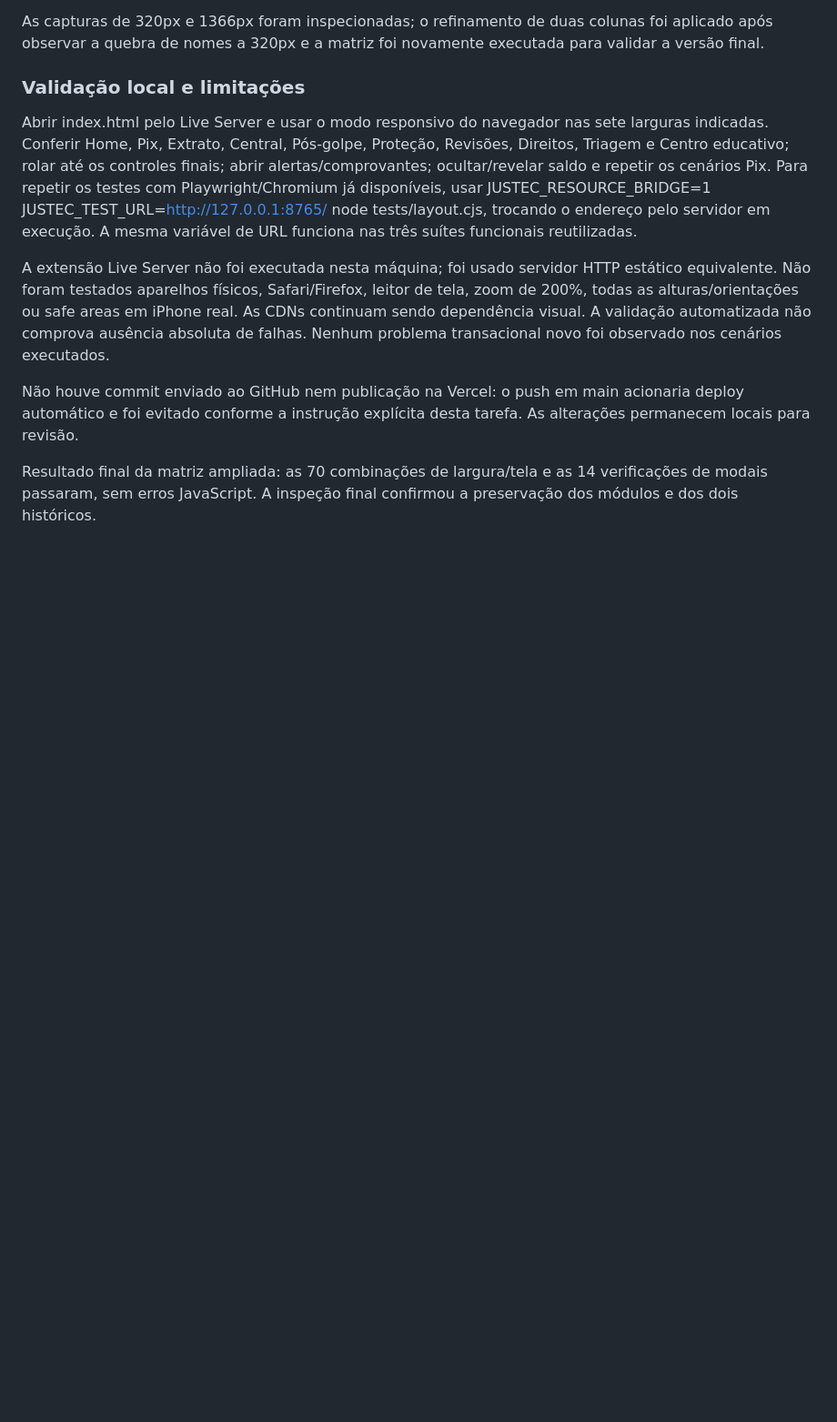
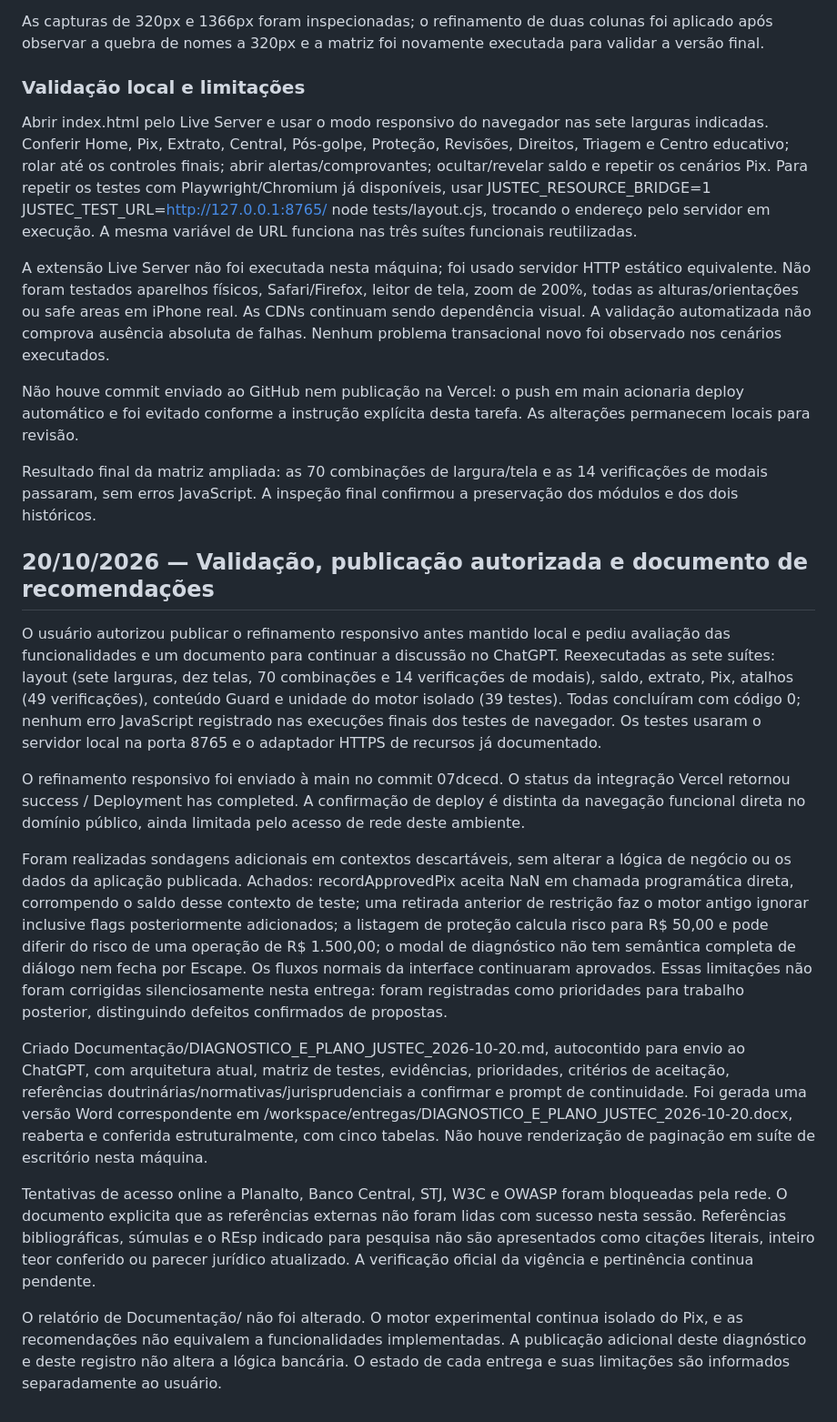
Before and after one commit to pauloalbertoofc-hue/Justec-Bank, a Markdown page: RELATORIO_MESTRE_JUSTEC.md, the part around the change. Shown at 91% size. Rendered like a GitHub page; blank space fills up the shorter version.

Commit message:
Document verified functionality and prioritized JUSTEC improvement roadmap

```diff
--- a/RELATORIO_MESTRE_JUSTEC.md
+++ b/RELATORIO_MESTRE_JUSTEC.md
@@ -481,3 +481,17 @@ A extensão Live Server não foi executada nesta máquina; foi usado servidor HT
 Não houve commit enviado ao GitHub nem publicação na Vercel: o push em main acionaria deploy automático e foi evitado conforme a instrução explícita desta tarefa. As alterações permanecem locais para revisão.
 
 Resultado final da matriz ampliada: as 70 combinações de largura/tela e as 14 verificações de modais passaram, sem erros JavaScript. A inspeção final confirmou a preservação dos módulos e dos dois históricos.
+
+## 20/10/2026 — Validação, publicação autorizada e documento de recomendações
+
+O usuário autorizou publicar o refinamento responsivo antes mantido local e pediu avaliação das funcionalidades e um documento para continuar a discussão no ChatGPT. Reexecutadas as sete suítes: layout (sete larguras, dez telas, 70 combinações e 14 verificações de modais), saldo, extrato, Pix, atalhos (49 verificações), conteúdo Guard e unidade do motor isolado (39 testes). Todas concluíram com código 0; nenhum erro JavaScript registrado nas execuções finais dos testes de navegador. Os testes usaram o servidor local na porta 8765 e o adaptador HTTPS de recursos já documentado.
+
+O refinamento responsivo foi enviado à main no commit 07dcecd. O status da integração Vercel retornou success / Deployment has completed. A confirmação de deploy é distinta da navegação funcional direta no domínio público, ainda limitada pelo acesso de rede deste ambiente.
+
+Foram realizadas sondagens adicionais em contextos descartáveis, sem alterar a lógica de negócio ou os dados da aplicação publicada. Achados: recordApprovedPix aceita NaN em chamada programática direta, corrompendo o saldo desse contexto de teste; uma retirada anterior de restrição faz o motor antigo ignorar inclusive flags posteriormente adicionados; a listagem de proteção calcula risco para R$ 50,00 e pode diferir do risco de uma operação de R$ 1.500,00; o modal de diagnóstico não tem semântica completa de diálogo nem fecha por Escape. Os fluxos normais da interface continuaram aprovados. Essas limitações não foram corrigidas silenciosamente nesta entrega: foram registradas como prioridades para trabalho posterior, distinguindo defeitos confirmados de propostas.
+
+Criado Documentação/DIAGNOSTICO_E_PLANO_JUSTEC_2026-10-20.md, autocontido para envio ao ChatGPT, com arquitetura atual, matriz de testes, evidências, prioridades, critérios de aceitação, referências doutrinárias/normativas/jurisprudenciais a confirmar e prompt de continuidade. Foi gerada uma versão Word correspondente em /workspace/entregas/DIAGNOSTICO_E_PLANO_JUSTEC_2026-10-20.docx, reaberta e conferida estruturalmente, com cinco tabelas. Não houve renderização de paginação em suíte de escritório nesta máquina.
+
+Tentativas de acesso online a Planalto, Banco Central, STJ, W3C e OWASP foram bloqueadas pela rede. O documento explicita que as referências externas não foram lidas com sucesso nesta sessão. Referências bibliográficas, súmulas e o REsp indicado para pesquisa não são apresentados como citações literais, inteiro teor conferido ou parecer jurídico atualizado. A verificação oficial da vigência e pertinência continua pendente.
+
+O relatório de Documentação/ não foi alterado. O motor experimental continua isolado do Pix, e as recomendações não equivalem a funcionalidades implementadas. A publicação adicional deste diagnóstico e deste registro não altera a lógica bancária. O estado de cada entrega e suas limitações são informados separadamente ao usuário.
```
Also changed, not shown: Documentação/DIAGNOSTICO_E_PLANO_JUSTEC_2026-10-20.md (added, +290 -0 lines).
